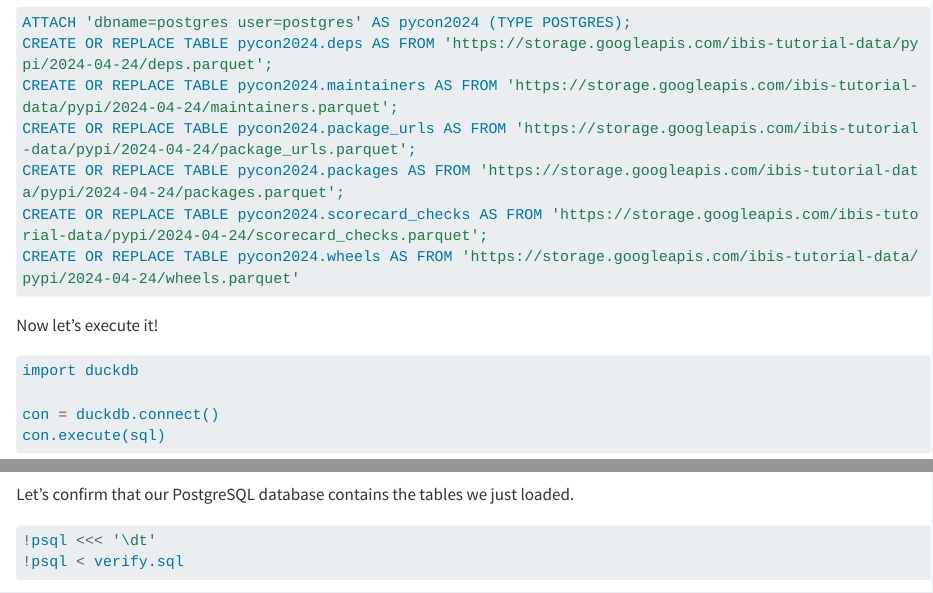
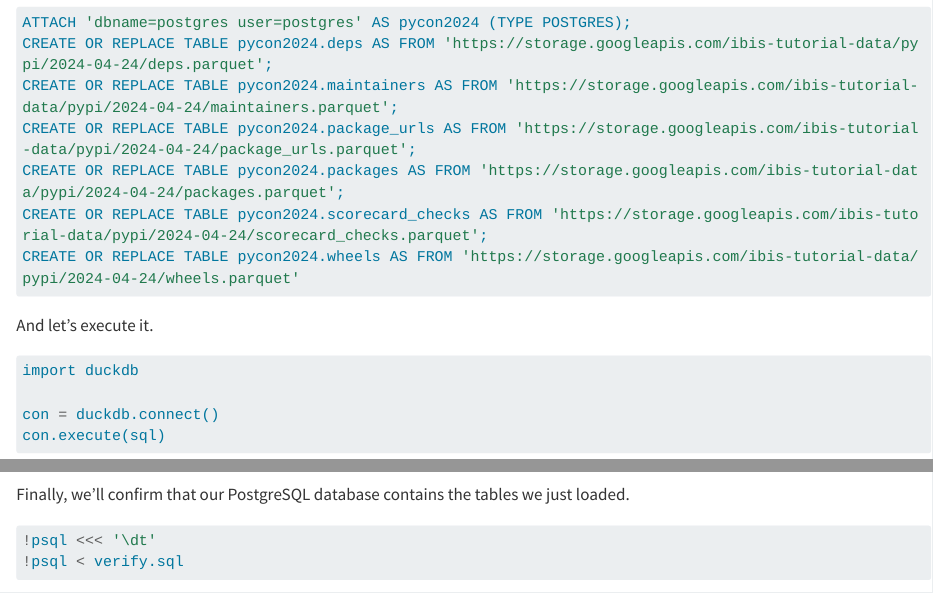
Before and after one commit to ibis-project/ibis-tutorial, a Quarto document (00 - Start Here.qmd): the page in a window 1100 px wide, from 790 px down, and a second part further down, joined at a grey line. Rendered offline with R 4.5, knitr and Pandoc in place of Quarto, with nearby package versions; some code elsewhere in the file could not run offline; long lines of code are wrapped.

Commit message:
chore: noodling

````diff
--- a/00 - Start Here.qmd
+++ b/00 - Start Here.qmd
@@ -33,13 +33,14 @@
 ```
 
 Let's take a look at the SQL we're going to run.
+
 ```{python}
 from IPython.display import Markdown
 
 Markdown(f"```sql\n{sql}\n```")
 ```
 
-Now let's execute it!
+And let's execute it.
 
 ```{python}
 import duckdb
@@ -48,7 +49,7 @@
 con.execute(sql)
 ```
 
-Let's confirm that our PostgreSQL database contains the tables we just loaded.
+Finally, we'll confirm that our PostgreSQL database contains the tables we just loaded.
 
 ```{python}
 !psql <<< '\dt'
````
